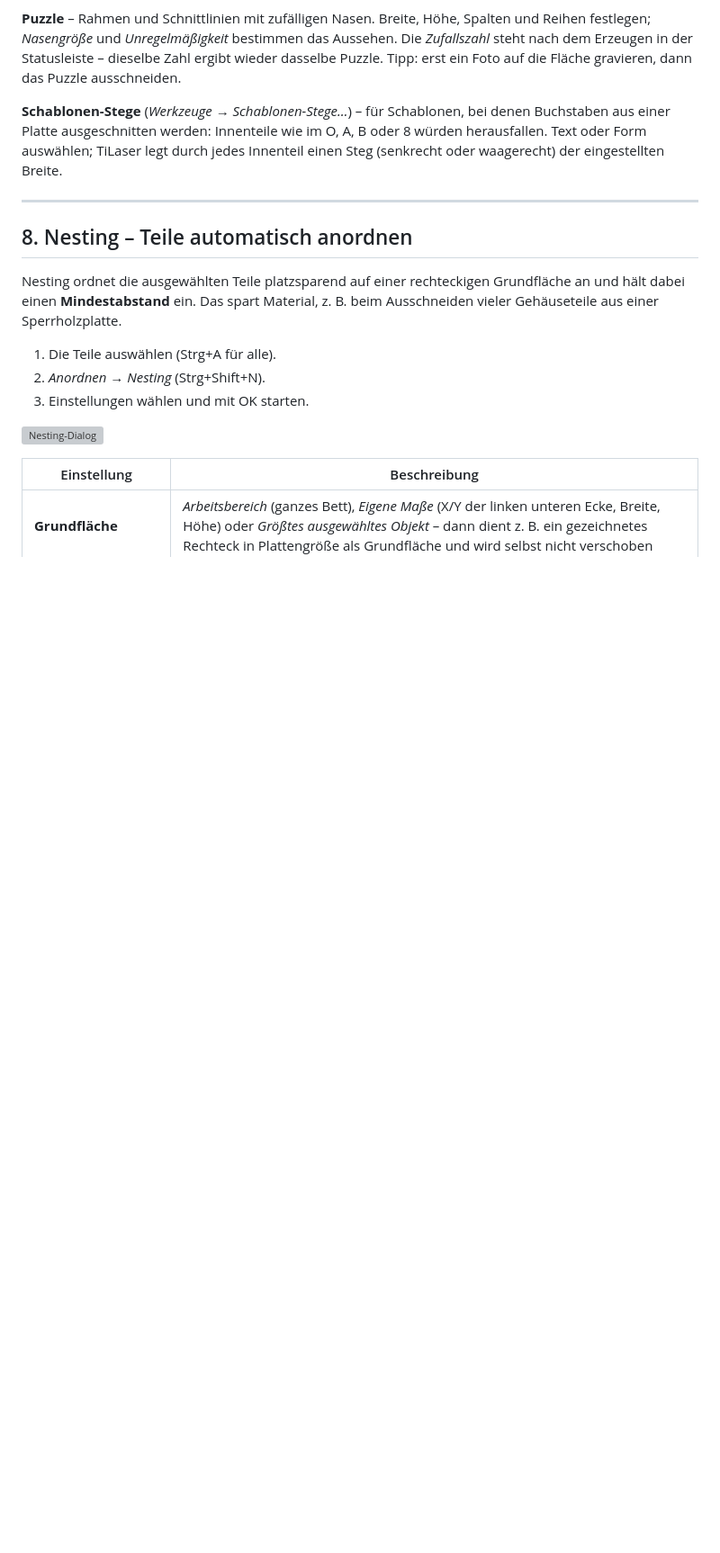
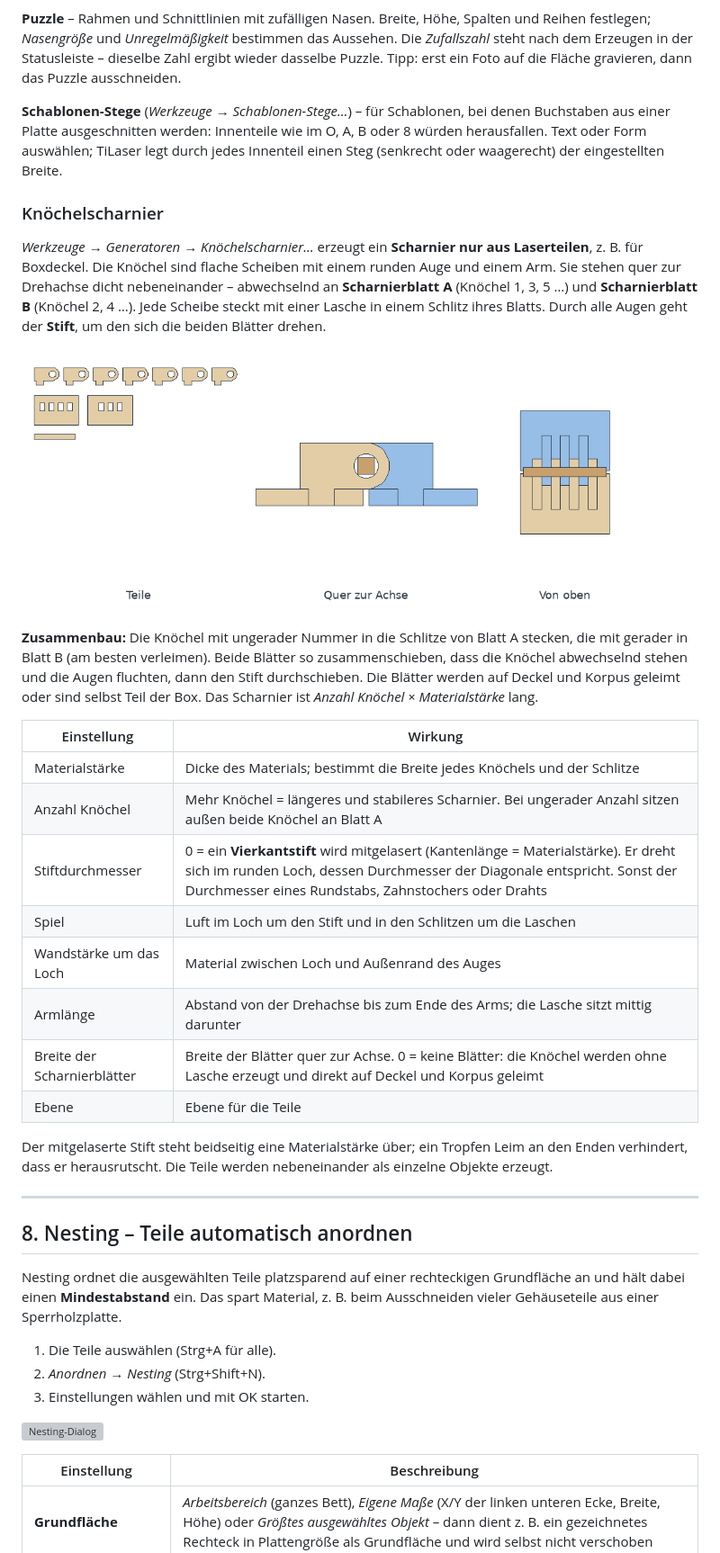
Before and after one commit to franzhefekranz/TiLaser, a Markdown page: docs/Bedienungsanleitung.md, the part around one of its changes. Shown at 90% size. Drawn GitHub-style; pictures changed too: docs/screenshots/knoechelscharnier.png (added); blank space fills up the shorter version; grey boxes are pictures that could not be loaded.

```diff
--- a/docs/Bedienungsanleitung.md
+++ b/docs/Bedienungsanleitung.md
@@ -713,6 +713,36 @@ gravieren, dann das Puzzle ausschneiden.
 Platte ausgeschnitten werden: Innenteile wie im O, A, B oder 8 würden herausfallen. Text oder Form
 auswählen; TiLaser legt durch jedes Innenteil einen Steg (senkrecht oder waagerecht) der eingestellten
 Breite.
+
+<!-- hilfe: knoechelscharnier -->
+### Knöchelscharnier
+
+*Werkzeuge → Generatoren → Knöchelscharnier…* erzeugt ein **Scharnier nur aus Laserteilen**, z. B. für
+Boxdeckel. Die Knöchel sind flache Scheiben mit einem runden Auge und einem Arm. Sie stehen quer zur
+Drehachse dicht nebeneinander – abwechselnd an **Scharnierblatt A** (Knöchel 1, 3, 5 …) und
+**Scharnierblatt B** (Knöchel 2, 4 …). Jede Scheibe steckt mit einer Lasche in einem Schlitz ihres Blatts.
+Durch alle Augen geht der **Stift**, um den sich die beiden Blätter drehen.
+
+![Knöchelscharnier: Teile, quer zur Achse und von oben](screenshots/knoechelscharnier.png)
+
+**Zusammenbau:** Die Knöchel mit ungerader Nummer in die Schlitze von Blatt A stecken, die mit gerader in
+Blatt B (am besten verleimen). Beide Blätter so zusammenschieben, dass die Knöchel abwechselnd stehen und die
+Augen fluchten, dann den Stift durchschieben. Die Blätter werden auf Deckel und Korpus geleimt oder sind
+selbst Teil der Box. Das Scharnier ist *Anzahl Knöchel × Materialstärke* lang.
+
+| Einstellung | Wirkung |
+|---|---|
+| Materialstärke | Dicke des Materials; bestimmt die Breite jedes Knöchels und der Schlitze |
+| Anzahl Knöchel | Mehr Knöchel = längeres und stabileres Scharnier. Bei ungerader Anzahl sitzen außen beide Knöchel an Blatt A |
+| Stiftdurchmesser | 0 = ein **Vierkantstift** wird mitgelasert (Kantenlänge = Materialstärke). Er dreht sich im runden Loch, dessen Durchmesser der Diagonale entspricht. Sonst der Durchmesser eines Rundstabs, Zahnstochers oder Drahts |
+| Spiel | Luft im Loch um den Stift und in den Schlitzen um die Laschen |
+| Wandstärke um das Loch | Material zwischen Loch und Außenrand des Auges |
+| Armlänge | Abstand von der Drehachse bis zum Ende des Arms; die Lasche sitzt mittig darunter |
+| Breite der Scharnierblätter | Breite der Blätter quer zur Achse. 0 = keine Blätter: die Knöchel werden ohne Lasche erzeugt und direkt auf Deckel und Korpus geleimt |
+| Ebene | Ebene für die Teile |
+
+Der mitgelaserte Stift steht beidseitig eine Materialstärke über; ein Tropfen Leim an den Enden verhindert,
+dass er herausrutscht. Die Teile werden nebeneinander als einzelne Objekte erzeugt.
 
 ---
 
```
Also changed, not shown: other parts of docs/Bedienungsanleitung.md (+1 -0 lines), CHANGELOG.md (+2 -0 lines), docs/Manual_en.md (+31 -0 lines), docs/screenshots/en/hammerverbindung.png, docs/screenshots/en/knoechelscharnier.png (added), 6 other files.
